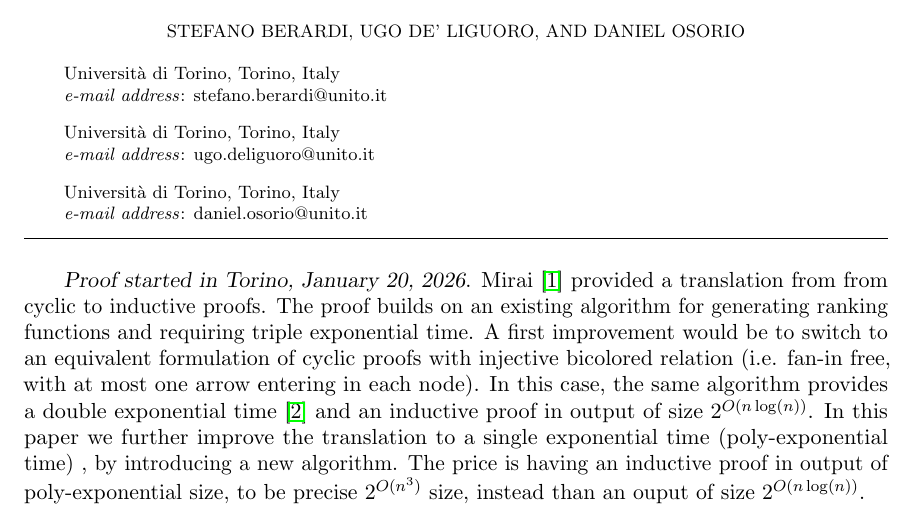
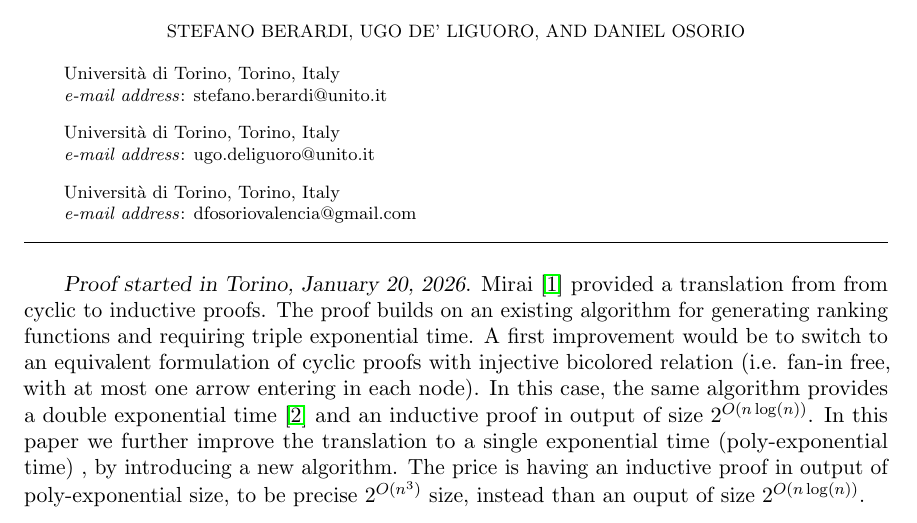
Before and after one commit to stefanoangeloberardi/GTC-injective, a LaTeX document (src/20260128-SCT-Cyclic-with-Osorio.tex): part of page 1 of 24, cut so that both start at the same text. Compiled offline with pdfLaTeX.

Commit message:
dfosoriovalencia@gmail.com

```diff
--- a/src/20260128-SCT-Cyclic-with-Osorio.tex
+++ b/src/20260128-SCT-Cyclic-with-Osorio.tex
@@ -84,7 +84,7 @@ Torino, Italy}
 \author[D. Osorio]{Daniel Osorio}
 \address{Universit\`{a} di Torino,
 Torino, Italy}
-\email{daniel.osorio@unito.it}
+\email{dfosoriovalencia@gmail.com}
 
 
 %% mandatory lists of keywords
```
